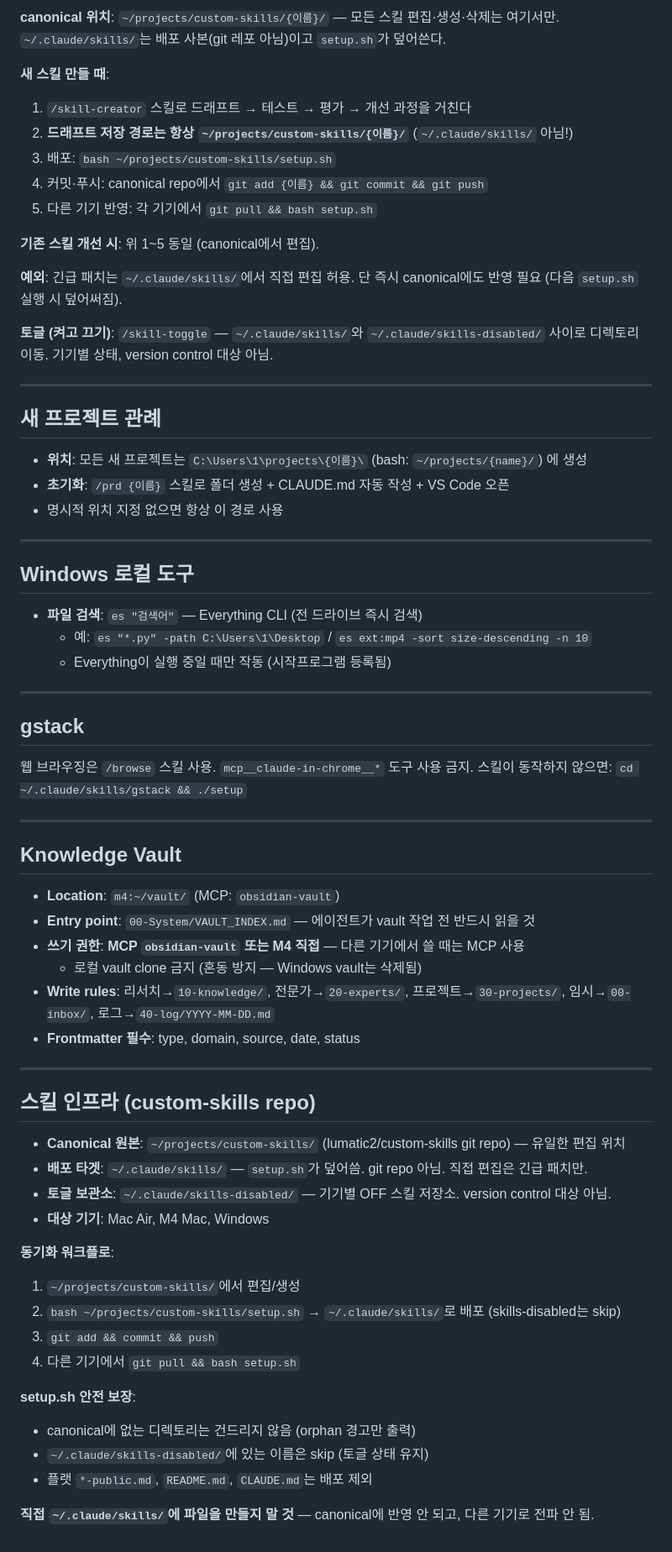
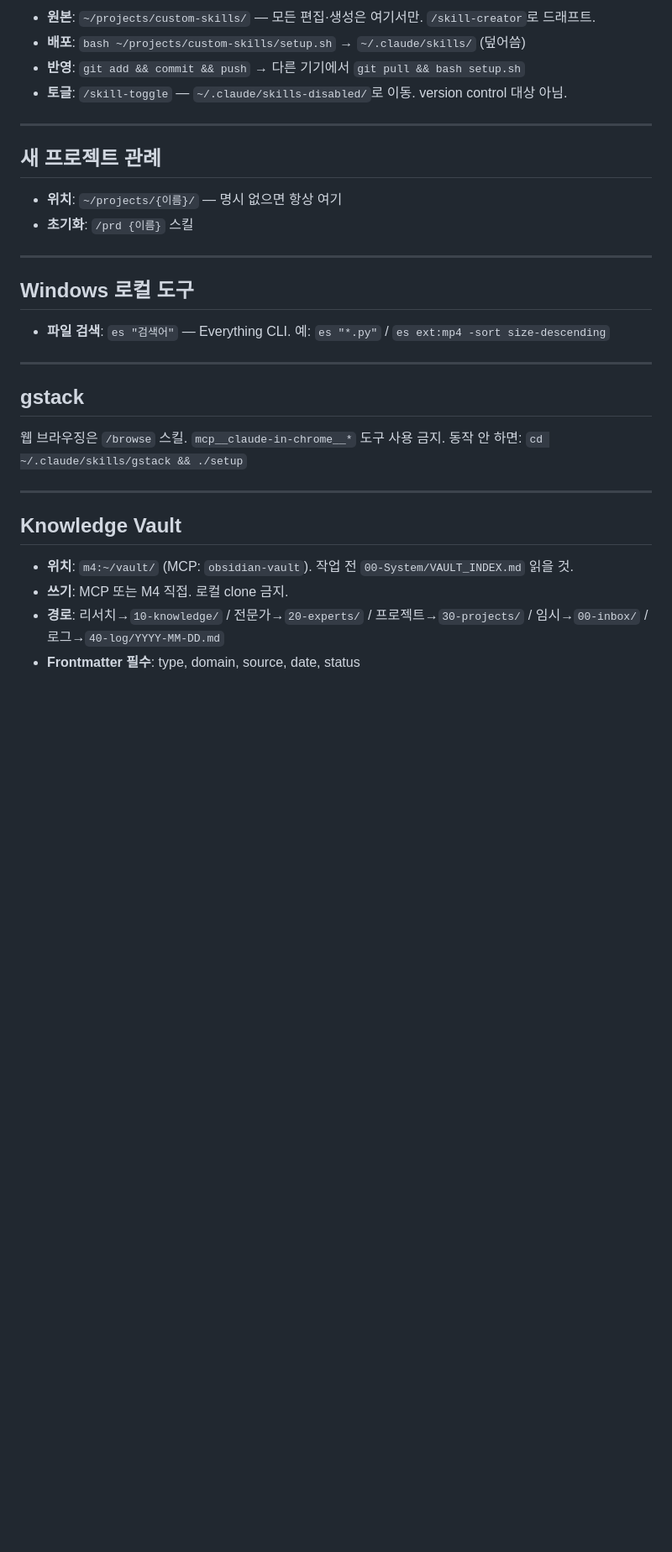
Before and after one commit to lumatic2/agent-orchestration, a Markdown page: adapters/claude_global.md, the part around one of its changes. Shown at 84% size. GitHub-like rendering; blank space fills up the shorter version.

```diff
--- a/adapters/claude_global.md
+++ b/adapters/claude_global.md
@@ -157,71 +89,34 @@ ssh luma3@luma3ui-Macmini.local \
 
-**canonical 위치**: `~/projects/custom-skills/{이름}/` — 모든 스킬 편집·생성·삭제는 여기서만. `~/.claude/skills/`는 배포 사본(git 레포 아님)이고 `setup.sh`가 덮어쓴다.
-
-**새 스킬 만들 때**:
-1. `/skill-creator` 스킬로 드래프트 → 테스트 → 평가 → 개선 과정을 거친다
-2. **드래프트 저장 경로는 항상 `~/projects/custom-skills/{이름}/`** (`~/.claude/skills/` 아님!)
-3. 배포: `bash ~/projects/custom-skills/setup.sh`
-4. 커밋·푸시: canonical repo에서 `git add {이름} && git commit && git push`
-5. 다른 기기 반영: 각 기기에서 `git pull && bash setup.sh`
-
-**기존 스킬 개선 시**: 위 1~5 동일 (canonical에서 편집).
-
-**예외**: 긴급 패치는 `~/.claude/skills/`에서 직접 편집 허용. 단 즉시 canonical에도 반영 필요 (다음 `setup.sh` 실행 시 덮어써짐).
-
-**토글 (켜고 끄기)**: `/skill-toggle` — `~/.claude/skills/`와 `~/.claude/skills-disabled/` 사이로 디렉토리 이동. 기기별 상태, version control 대상 아님.
+- **원본**: `~/projects/custom-skills/` — 모든 편집·생성은 여기서만. `/skill-creator`로 드래프트.
+- **배포**: `bash ~/projects/custom-skills/setup.sh` → `~/.claude/skills/` (덮어씀)
+- **반영**: `git add && commit && push` → 다른 기기에서 `git pull && bash setup.sh`
+- **토글**: `/skill-toggle` — `~/.claude/skills-disabled/`로 이동. version control 대상 아님.
 
 ---
 
 ## 새 프로젝트 관례
 
-- **위치**: 모든 새 프로젝트는 `C:\Users\1\projects\{이름}\` (bash: `~/projects/{name}/`) 에 생성
-- **초기화**: `/prd {이름}` 스킬로 폴더 생성 + CLAUDE.md 자동 작성 + VS Code 오픈
-- 명시적 위치 지정 없으면 항상 이 경로 사용
+- **위치**: `~/projects/{이름}/` — 명시 없으면 항상 여기
+- **초기화**: `/prd {이름}` 스킬
 
 ---
 
 ## Windows 로컬 도구
 
-- **파일 검색**: `es "검색어"` — Everything CLI (전 드라이브 즉시 검색)
-  - 예: `es "*.py" -path C:\Users\1\Desktop` / `es ext:mp4 -sort size-descending -n 10`
-  - Everything이 실행 중일 때만 작동 (시작프로그램 등록됨)
+- **파일 검색**: `es "검색어"` — Everything CLI. 예: `es "*.py"` / `es ext:mp4 -sort size-descending`
 
 ---
 
 ## gstack
 
-웹 브라우징은 `/browse` 스킬 사용. `mcp__claude-in-chrome__*` 도구 사용 금지.
-스킬이 동작하지 않으면: `cd ~/.claude/skills/gstack && ./setup`
+웹 브라우징은 `/browse` 스킬. `mcp__claude-in-chrome__*` 도구 사용 금지.
+동작 안 하면: `cd ~/.claude/skills/gstack && ./setup`
 
 ---
 
 ## Knowledge Vault
 
-- **Location**: `m4:~/vault/` (MCP: `obsidian-vault`)
-- **Entry point**: `00-System/VAULT_INDEX.md` — 에이전트가 vault 작업 전 반드시 읽을 것
-- **쓰기 권한**: **MCP `obsidian-vault` 또는 M4 직접** — 다른 기기에서 쓸 때는 MCP 사용
-  - 로컬 vault clone 금지 (혼동 방지 — Windows vault는 삭제됨)
-- **Write rules**: 리서치→`10-knowledge/`, 전문가→`20-experts/`, 프로젝트→`30-projects/`, 임시→`00-inbox/`, 로그→`40-log/YYYY-MM-DD.md`
+- **위치**: `m4:~/vault/` (MCP: `obsidian-vault`). 작업 전 `00-System/VAULT_INDEX.md` 읽을 것.
+- **쓰기**: MCP 또는 M4 직접. 로컬 clone 금지.
+- **경로**: 리서치→`10-knowledge/` / 전문가→`20-experts/` / 프로젝트→`30-projects/` / 임시→`00-inbox/` / 로그→`40-log/YYYY-MM-DD.md`
 - **Frontmatter 필수**: type, domain, source, date, status
-
----
-
-## 스킬 인프라 (custom-skills repo)
-
-- **Canonical 원본**: `~/projects/custom-skills/` (lumatic2/custom-skills git repo) — 유일한 편집 위치
-- **배포 타겟**: `~/.claude/skills/` — `setup.sh`가 덮어씀. git repo 아님. 직접 편집은 긴급 패치만.
-- **토글 보관소**: `~/.claude/skills-disabled/` — 기기별 OFF 스킬 저장소. version control 대상 아님.
-- **대상 기기**: Mac Air, M4 Mac, Windows
-
-**동기화 워크플로**:
-1. `~/projects/custom-skills/`에서 편집/생성
-2. `bash ~/projects/custom-skills/setup.sh` → `~/.claude/skills/`로 배포 (skills-disabled는 skip)
-3. `git add && commit && push`
-4. 다른 기기에서 `git pull && bash setup.sh`
-
-**setup.sh 안전 보장**:
-- canonical에 없는 디렉토리는 건드리지 않음 (orphan 경고만 출력)
-- `~/.claude/skills-disabled/`에 있는 이름은 skip (토글 상태 유지)
-- 플랫 `*-public.md`, `README.md`, `CLAUDE.md`는 배포 제외
-
-**직접 `~/.claude/skills/`에 파일을 만들지 말 것** — canonical에 반영 안 되고, 다른 기기로 전파 안 됨.
```
Also changed, not shown: other parts of adapters/claude_global.md (+28 -96 lines).
